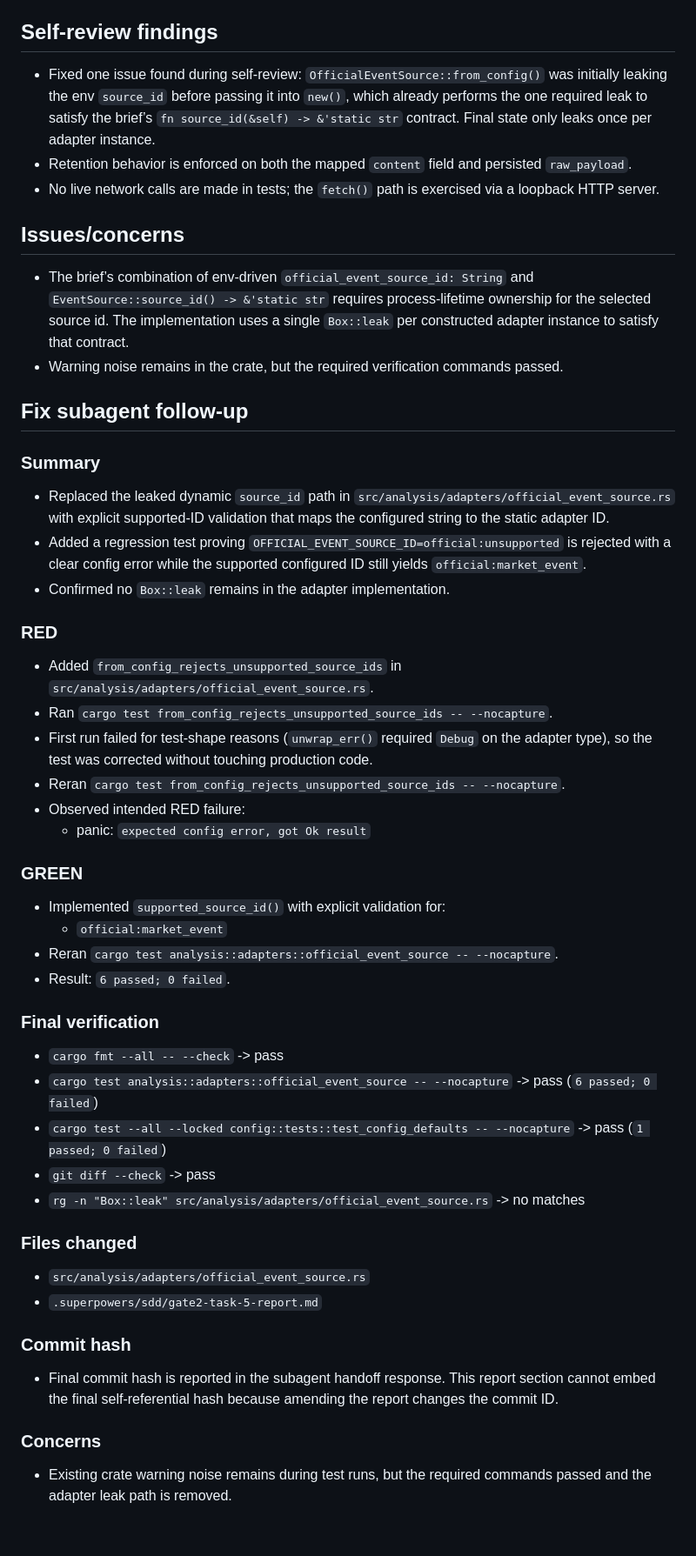
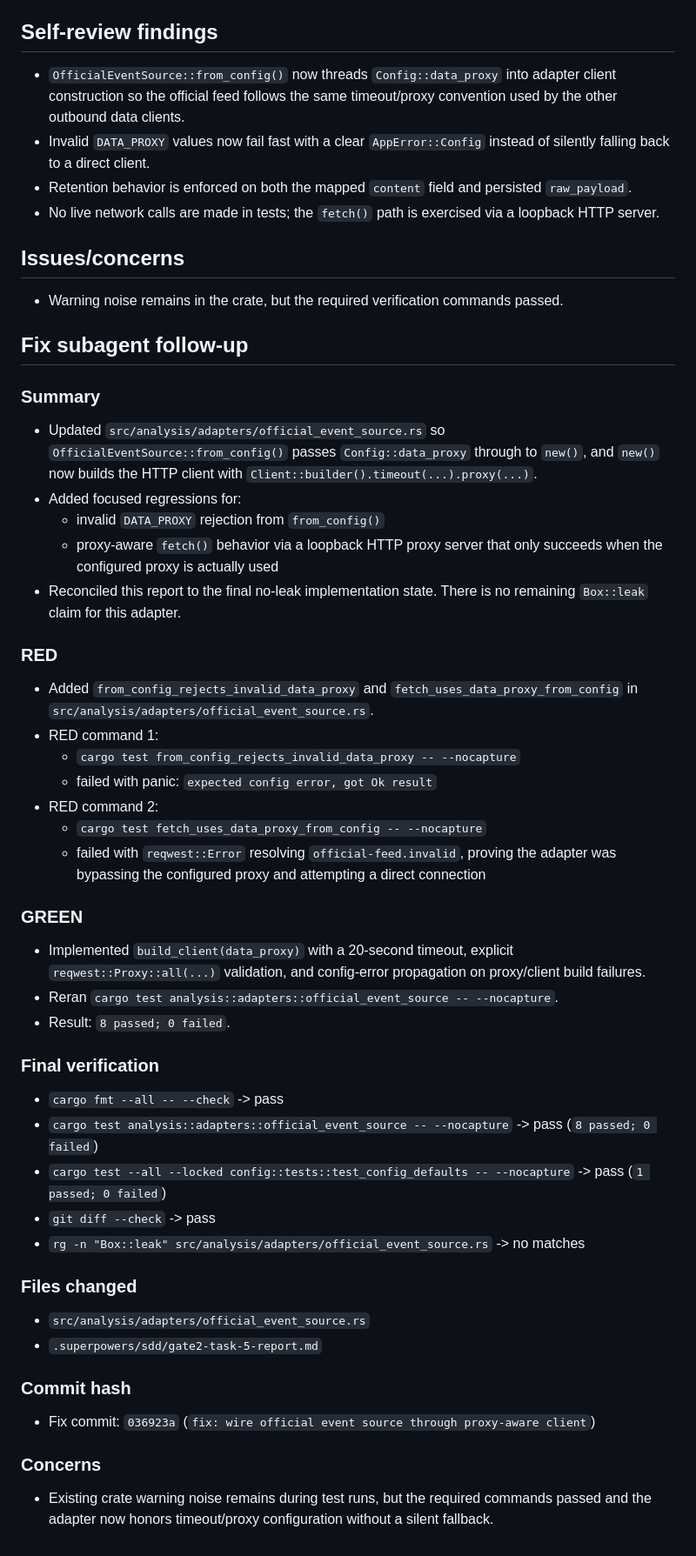
Before and after one commit to qscuio/qbot, a Markdown page: .superpowers/sdd/gate2-task-5-report.md, the part around the change. Shown at 87% size. Rendered like a GitHub page.

Commit message:
docs: reconcile gate2 task 5 follow-up report

```diff
--- a/.superpowers/sdd/gate2-task-5-report.md
+++ b/.superpowers/sdd/gate2-task-5-report.md
@@ -92,43 +92,45 @@ Observed warning noise during test runs:
 
 ## Self-review findings
 
-- Fixed one issue found during self-review: `OfficialEventSource::from_config()` was initially leaking the env `source_id` before passing it into `new()`, which already performs the one required leak to satisfy the brief’s `fn source_id(&self) -> &'static str` contract. Final state only leaks once per adapter instance.
+- `OfficialEventSource::from_config()` now threads `Config::data_proxy` into adapter client construction so the official feed follows the same timeout/proxy convention used by the other outbound data clients.
+- Invalid `DATA_PROXY` values now fail fast with a clear `AppError::Config` instead of silently falling back to a direct client.
 - Retention behavior is enforced on both the mapped `content` field and persisted `raw_payload`.
 - No live network calls are made in tests; the `fetch()` path is exercised via a loopback HTTP server.
 
 ## Issues/concerns
 
-- The brief’s combination of env-driven `official_event_source_id: String` and `EventSource::source_id() -> &'static str` requires process-lifetime ownership for the selected source id. The implementation uses a single `Box::leak` per constructed adapter instance to satisfy that contract.
 - Warning noise remains in the crate, but the required verification commands passed.
 
 ## Fix subagent follow-up
 
 ### Summary
 
-- Replaced the leaked dynamic `source_id` path in `src/analysis/adapters/official_event_source.rs` with explicit supported-ID validation that maps the configured string to the static adapter ID.
-- Added a regression test proving `OFFICIAL_EVENT_SOURCE_ID=official:unsupported` is rejected with a clear config error while the supported configured ID still yields `official:market_event`.
-- Confirmed no `Box::leak` remains in the adapter implementation.
+- Updated `src/analysis/adapters/official_event_source.rs` so `OfficialEventSource::from_config()` passes `Config::data_proxy` through to `new()`, and `new()` now builds the HTTP client with `Client::builder().timeout(...).proxy(...)`.
+- Added focused regressions for:
+  - invalid `DATA_PROXY` rejection from `from_config()`
+  - proxy-aware `fetch()` behavior via a loopback HTTP proxy server that only succeeds when the configured proxy is actually used
+- Reconciled this report to the final no-leak implementation state. There is no remaining `Box::leak` claim for this adapter.
 
 ### RED
 
-- Added `from_config_rejects_unsupported_source_ids` in `src/analysis/adapters/official_event_source.rs`.
-- Ran `cargo test from_config_rejects_unsupported_source_ids -- --nocapture`.
-- First run failed for test-shape reasons (`unwrap_err()` required `Debug` on the adapter type), so the test was corrected without touching production code.
-- Reran `cargo test from_config_rejects_unsupported_source_ids -- --nocapture`.
-- Observed intended RED failure:
-  - panic: `expected config error, got Ok result`
+- Added `from_config_rejects_invalid_data_proxy` and `fetch_uses_data_proxy_from_config` in `src/analysis/adapters/official_event_source.rs`.
+- RED command 1:
+  - `cargo test from_config_rejects_invalid_data_proxy -- --nocapture`
+  - failed with panic: `expected config error, got Ok result`
+- RED command 2:
+  - `cargo test fetch_uses_data_proxy_from_config -- --nocapture`
+  - failed with `reqwest::Error` resolving `official-feed.invalid`, proving the adapter was bypassing the configured proxy and attempting a direct connection
 
 ### GREEN
 
-- Implemented `supported_source_id()` with explicit validation for:
-  - `official:market_event`
+- Implemented `build_client(data_proxy)` with a 20-second timeout, explicit `reqwest::Proxy::all(...)` validation, and config-error propagation on proxy/client build failures.
 - Reran `cargo test analysis::adapters::official_event_source -- --nocapture`.
-- Result: `6 passed; 0 failed`.
+- Result: `8 passed; 0 failed`.
 
 ### Final verification
 
 - `cargo fmt --all -- --check` -> pass
-- `cargo test analysis::adapters::official_event_source -- --nocapture` -> pass (`6 passed; 0 failed`)
+- `cargo test analysis::adapters::official_event_source -- --nocapture` -> pass (`8 passed; 0 failed`)
 - `cargo test --all --locked config::tests::test_config_defaults -- --nocapture` -> pass (`1 passed; 0 failed`)
 - `git diff --check` -> pass
 - `rg -n "Box::leak" src/analysis/adapters/official_event_source.rs` -> no matches
@@ -140,8 +142,8 @@ Observed warning noise during test runs:
 
 ### Commit hash
 
-- Final commit hash is reported in the subagent handoff response. This report section cannot embed the final self-referential hash because amending the report changes the commit ID.
+- Fix commit: `036923a` (`fix: wire official event source through proxy-aware client`)
 
 ### Concerns
 
-- Existing crate warning noise remains during test runs, but the required commands passed and the adapter leak path is removed.
+- Existing crate warning noise remains during test runs, but the required commands passed and the adapter now honors timeout/proxy configuration without a silent fallback.
```
